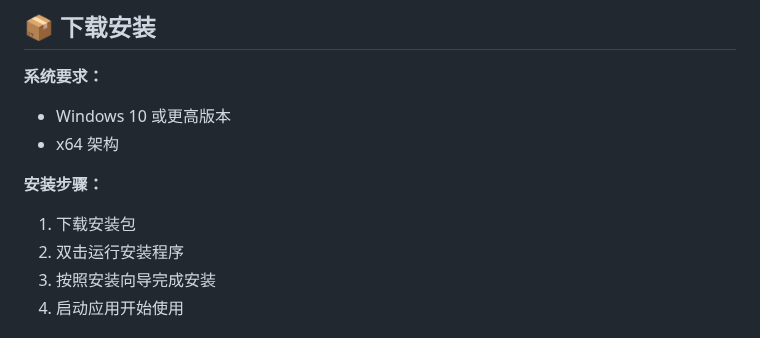
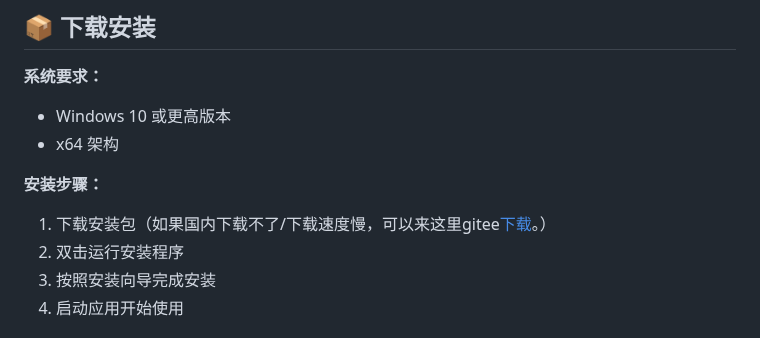
Before and after one commit to YBMecho/DeepSeek-desktop-client, a Markdown page: README.zh.md, the part around the change. Rendered like a GitHub page.

```diff
--- a/README.zh.md
+++ b/README.zh.md
@@ -45,7 +45,7 @@ DeepSeek 是一个基于 Electron 开发的桌面应用程序，旨在为用户
 - x64 架构
 
 **安装步骤：**
-1. 下载安装包
+1. 下载安装包（如果国内下载不了/下载速度慢，可以来这里gitee[下载](https://gitee.com/mE7aT89S78xVmNhsydwNuS5EpTrEOGF4/DeepSeek-desktop-client)。）
 2. 双击运行安装程序
 3. 按照安装向导完成安装
 4. 启动应用开始使用
```
